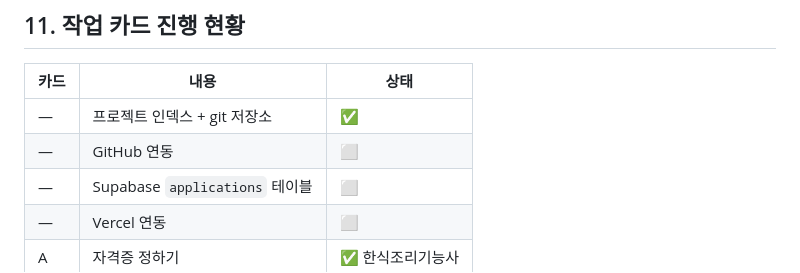
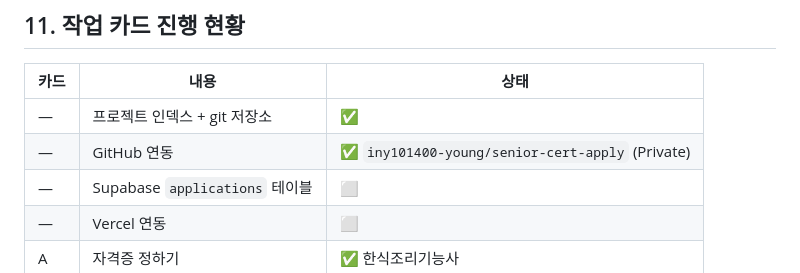
Before and after one commit to wkddlsdud971014-young/iny-senior-cert-apply, a Markdown page: INDEX.md, the part around the change. GitHub-like rendering.

Commit message:
chore: GitHub 저장소 연동 완료 (iny101400-young/senior-cert-apply, Private)
Co-Authored-By: Claude Opus 5 <noreply@anthropic.com>

```diff
--- a/INDEX.md
+++ b/INDEX.md
@@ -178,7 +178,7 @@ git log -p --all -S 'SUPABASE_SERVICE' | head
 | 카드 | 내용 | 상태 |
 |---|---|---|
 | — | 프로젝트 인덱스 + git 저장소 | ✅ |
-| — | GitHub 연동 | ⬜ |
+| — | GitHub 연동 | ✅ `iny101400-young/senior-cert-apply` (Private) |
 | — | Supabase `applications` 테이블 | ⬜ |
 | — | Vercel 연동 | ⬜ |
 | A | 자격증 정하기 | ✅ 한식조리기능사 |
```
